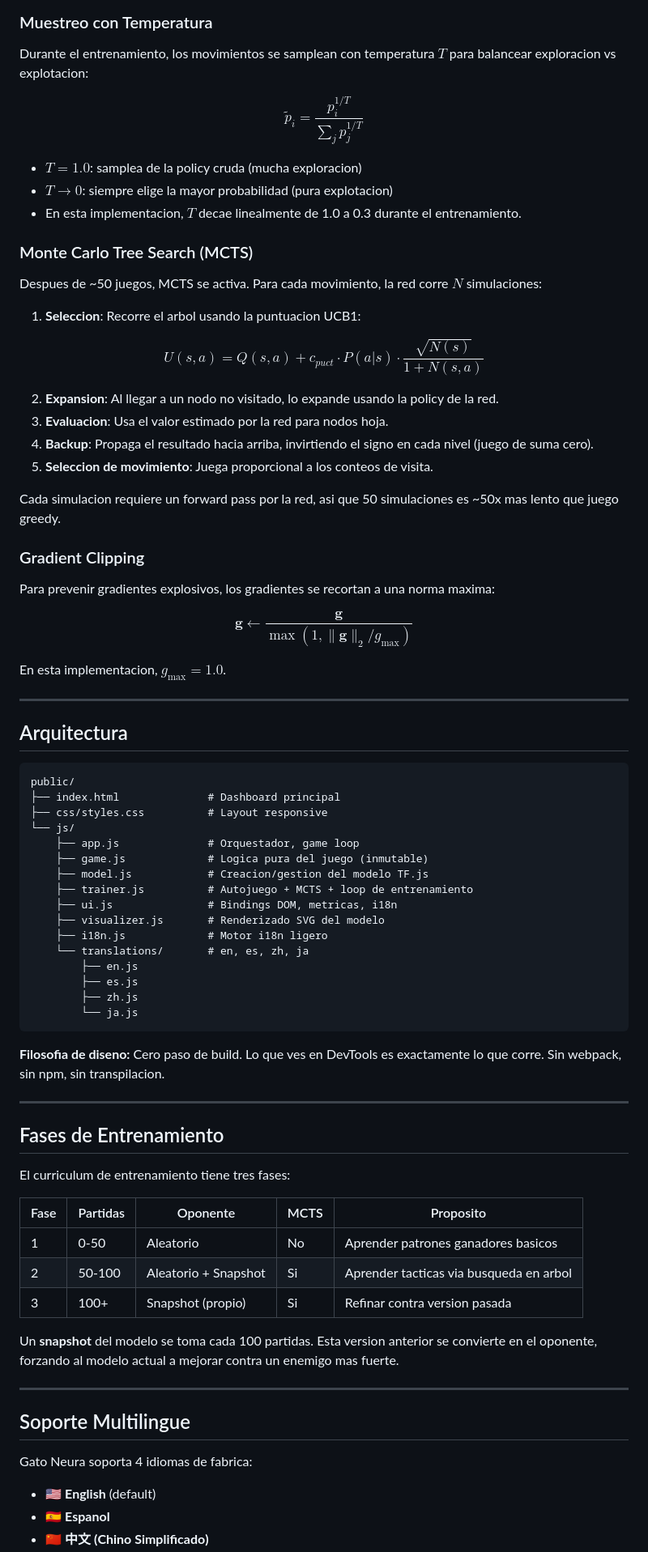
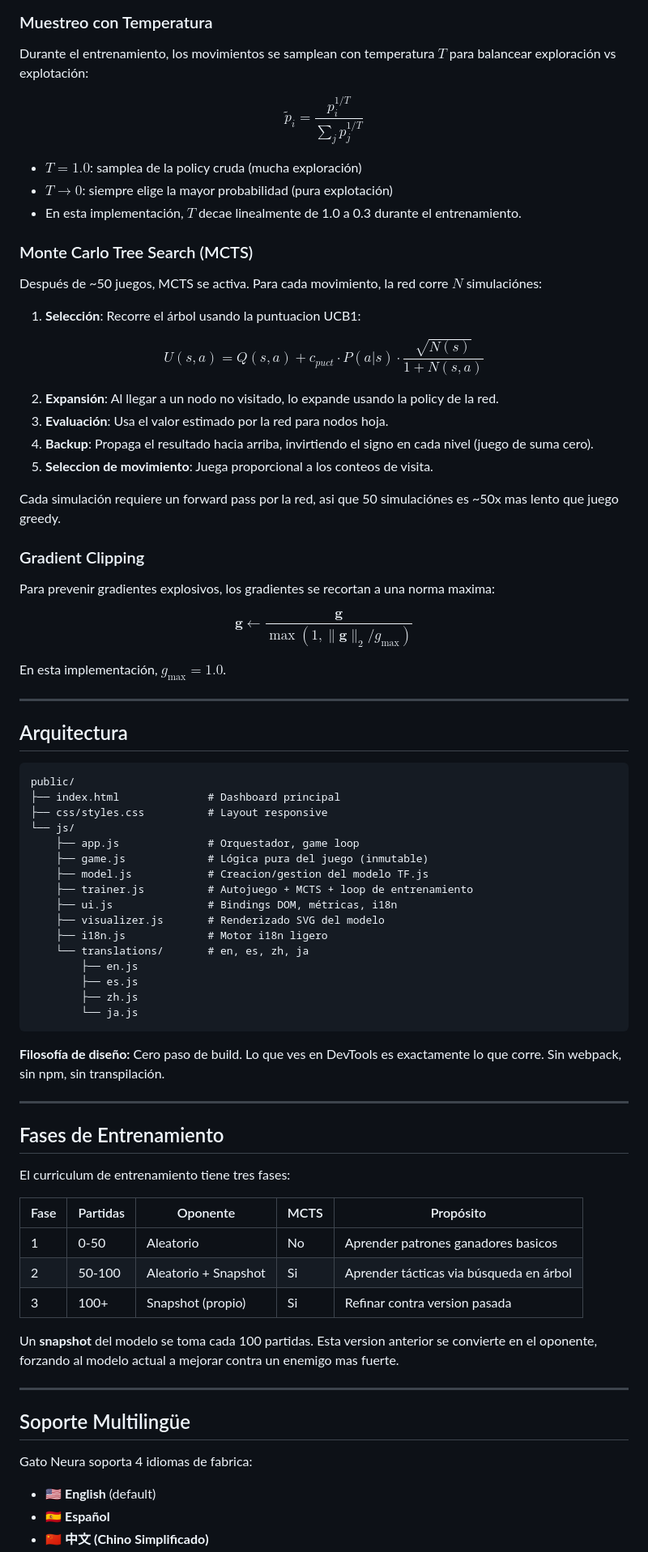
Before and after one commit to feojeda/gato-neura, a Markdown page: README.es.md, the part around one of its changes. Shown at 81% size. Drawn GitHub-style.

````diff
--- a/README.es.md
+++ b/README.es.md
@@ -215,28 +215,28 @@ $$\mathcal{L} = \mathcal{L}_P + \mathcal{L}_V$$
 
 ### Muestreo con Temperatura
 
-Durante el entrenamiento, los movimientos se samplean con temperatura $T$ para balancear exploracion vs explotacion:
+Durante el entrenamiento, los movimientos se samplean con temperatura $T$ para balancear exploración vs explotación:
 
 $$\tilde{p}_i = \frac{p_i^{1/T}}{\sum_j p_j^{1/T}}$$
 
-- $T = 1.0$: samplea de la policy cruda (mucha exploracion)
-- $T \to 0$: siempre elige la mayor probabilidad (pura explotacion)
-- En esta implementacion, $T$ decae linealmente de 1.0 a 0.3 durante el entrenamiento.
+- $T = 1.0$: samplea de la policy cruda (mucha exploración)
+- $T \to 0$: siempre elige la mayor probabilidad (pura explotación)
+- En esta implementación, $T$ decae linealmente de 1.0 a 0.3 durante el entrenamiento.
 
 ### Monte Carlo Tree Search (MCTS)
 
-Despues de ~50 juegos, MCTS se activa. Para cada movimiento, la red corre $N$ simulaciones:
+Después de ~50 juegos, MCTS se activa. Para cada movimiento, la red corre $N$ simulaciónes:
 
-1. **Seleccion**: Recorre el arbol usando la puntuacion UCB1:
+1. **Selección**: Recorre el árbol usando la puntuacion UCB1:
 
 $$U(s, a) = Q(s, a) + c_{puct} \cdot P(a|s) \cdot \frac{\sqrt{N(s)}}{1 + N(s, a)}$$
 
-2. **Expansion**: Al llegar a un nodo no visitado, lo expande usando la policy de la red.
-3. **Evaluacion**: Usa el valor estimado por la red para nodos hoja.
+2. **Expansión**: Al llegar a un nodo no visitado, lo expande usando la policy de la red.
+3. **Evaluación**: Usa el valor estimado por la red para nodos hoja.
 4. **Backup**: Propaga el resultado hacia arriba, invirtiendo el signo en cada nivel (juego de suma cero).
 5. **Seleccion de movimiento**: Juega proporcional a los conteos de visita.
 
-Cada simulacion requiere un forward pass por la red, asi que 50 simulaciones es ~50x mas lento que juego greedy.
+Cada simulación requiere un forward pass por la red, asi que 50 simulaciónes es ~50x mas lento que juego greedy.
 
 ### Gradient Clipping
 
@@ -244,7 +244,7 @@ Para prevenir gradientes explosivos, los gradientes se recortan a una norma maxi
 
 $$\mathbf{g} \leftarrow \frac{\mathbf{g}}{\max(1, \|\mathbf{g}\|_2 / g_{\max})}$$
 
-En esta implementacion, $g_{\max} = 1.0$.
+En esta implementación, $g_{\max} = 1.0$.
 
 ---
 
@@ -256,10 +256,10 @@ public/
 ├── css/styles.css          # Layout responsive
 └── js/
     ├── app.js              # Orquestador, game loop
-    ├── game.js             # Logica pura del juego (inmutable)
+    ├── game.js             # Lógica pura del juego (inmutable)
     ├── model.js            # Creacion/gestion del modelo TF.js
     ├── trainer.js          # Autojuego + MCTS + loop de entrenamiento
-    ├── ui.js               # Bindings DOM, metricas, i18n
+    ├── ui.js               # Bindings DOM, métricas, i18n
     ├── visualizer.js       # Renderizado SVG del modelo
     ├── i18n.js             # Motor i18n ligero
     └── translations/       # en, es, zh, ja
@@ -269,7 +269,7 @@ public/
         └── ja.js
 ```
 
-**Filosofia de diseno:** Cero paso de build. Lo que ves en DevTools es exactamente lo que corre. Sin webpack, sin npm, sin transpilacion.
+**Filosofía de diseño:** Cero paso de build. Lo que ves en DevTools es exactamente lo que corre. Sin webpack, sin npm, sin transpilación.
 
 ---
 
@@ -277,20 +277,20 @@ public/
 
 El curriculum de entrenamiento tiene tres fases:
 
-| Fase | Partidas | Oponente | MCTS | Proposito |
+| Fase | Partidas | Oponente | MCTS | Propósito |
 |------|----------|----------|------|-----------|
 | 1 | 0-50 | Aleatorio | No | Aprender patrones ganadores basicos |
-| 2 | 50-100 | Aleatorio + Snapshot | Si | Aprender tacticas via busqueda en arbol |
+| 2 | 50-100 | Aleatorio + Snapshot | Si | Aprender tácticas via búsqueda en árbol |
 | 3 | 100+ | Snapshot (propio) | Si | Refinar contra version pasada |
 
 Un **snapshot** del modelo se toma cada 100 partidas. Esta version anterior se convierte en el oponente, forzando al modelo actual a mejorar contra un enemigo mas fuerte.
 
 ---
 
-## Soporte Multilingue
+## Soporte Multilingüe
 
 Gato Neura soporta 4 idiomas de fabrica:
 
 - 🇺🇸 **English** (default)
-- 🇪🇸 **Espanol**
+- 🇪🇸 **Español**
 - 🇨🇳 **中文 (Chino Simplificado)**
````
Also changed, not shown: other parts of README.es.md (+56 -56 lines), docs/EXPLAINED.es.md (+47 -47 lines).
